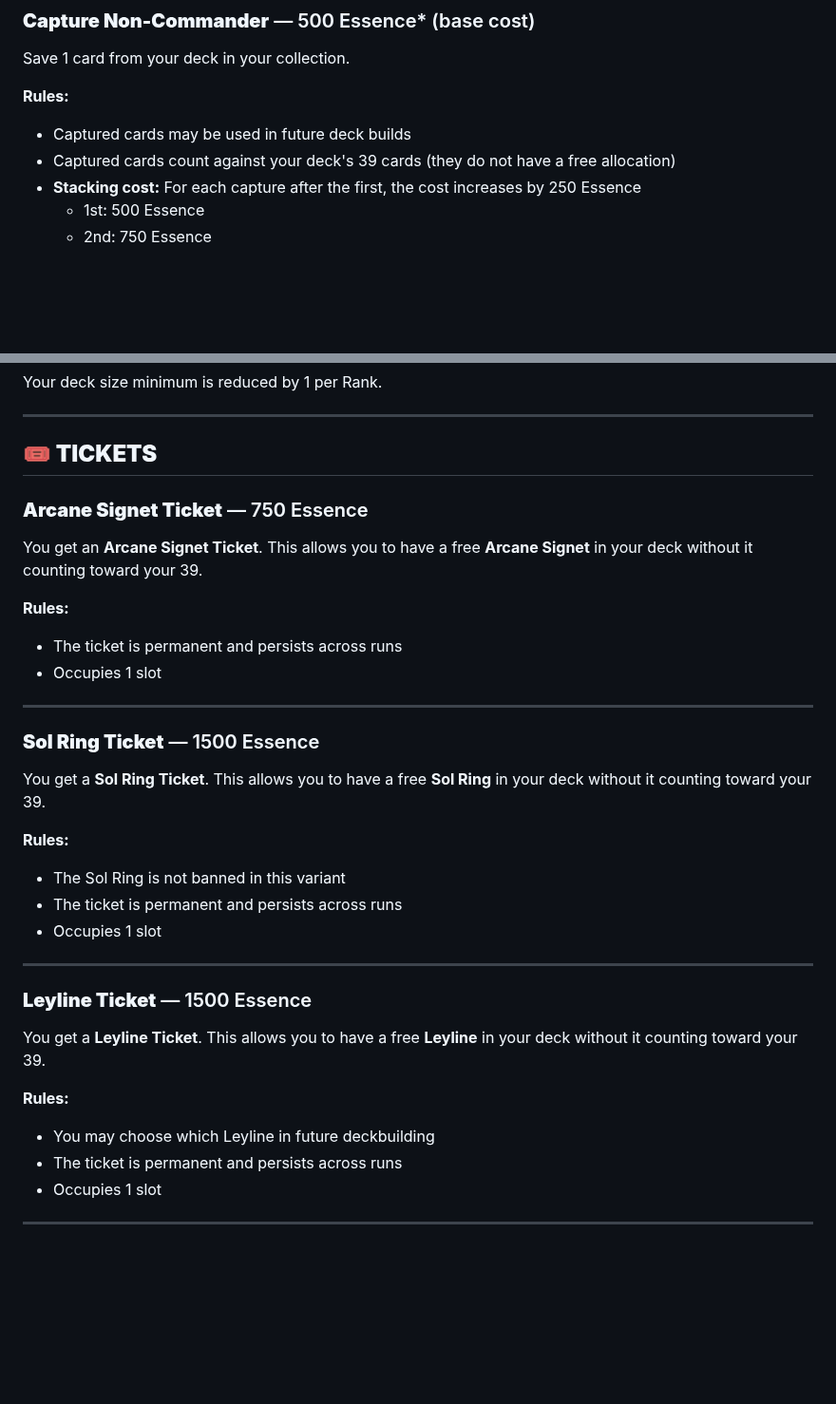
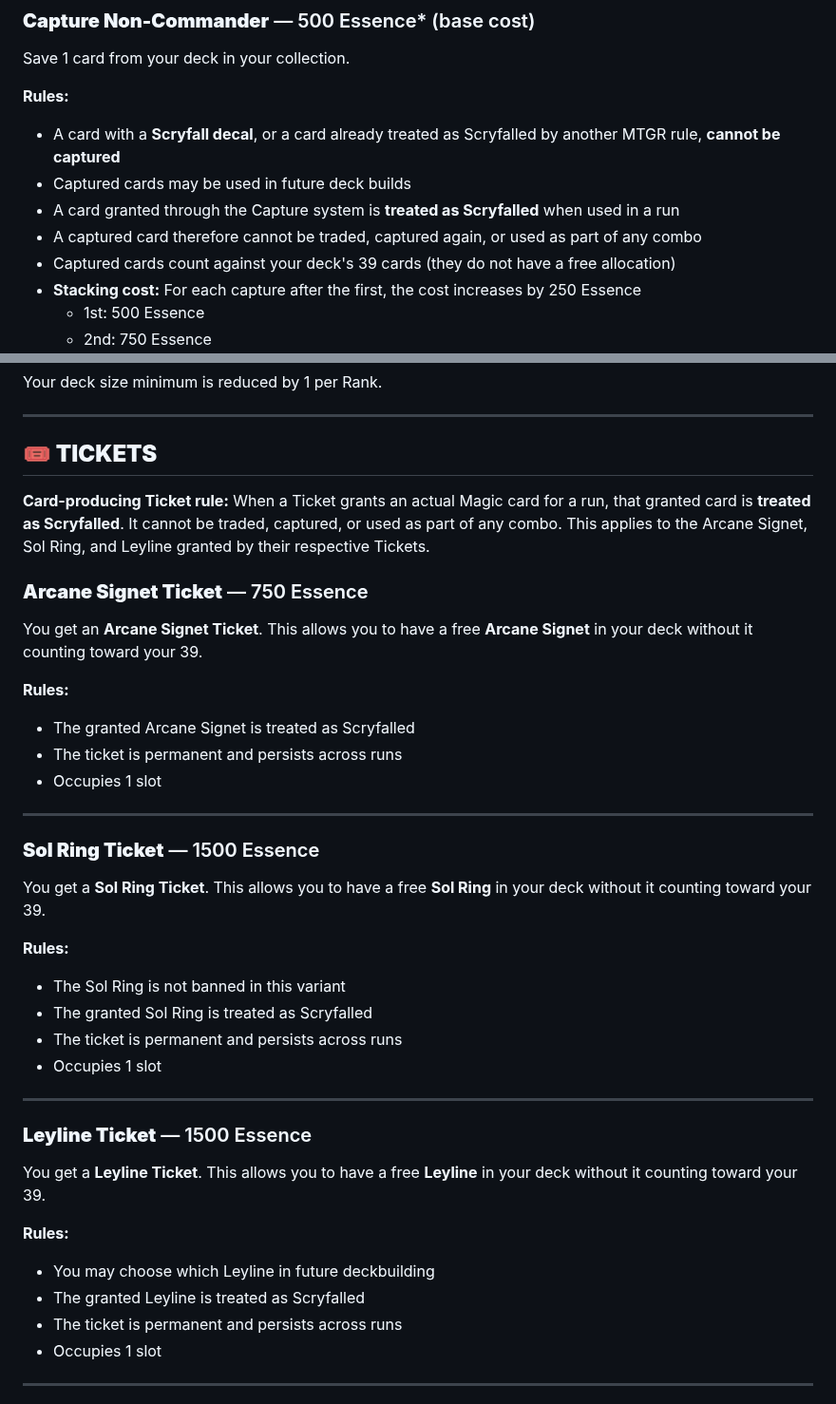
Before and after one commit to zkzeroxvirus/MTGR-Rules, a Markdown page: SHOPS.md, 2 parts joined by grey strips. Shown at 95% size. GitHub-like rendering; blank space fills up the shorter version.

Commit message:
Sync shop Scryfall restrictions

```diff
--- a/SHOPS.md
+++ b/SHOPS.md
@@ -99,7 +99,10 @@ Save 1 card from your deck in your collection.
 
 **Rules:**
 
+* A card with a **Scryfall decal**, or a card already treated as Scryfalled by another MTGR rule, **cannot be captured**
 * Captured cards may be used in future deck builds
+* A card granted through the Capture system is **treated as Scryfalled** when used in a run
+* A captured card therefore cannot be traded, captured again, or used as part of any combo
 * Captured cards count against your deck's 39 cards (they do not have a free allocation)
 * **Stacking cost:** For each capture after the first, the cost increases by 250 Essence
   * 1st: 500 Essence
@@ -150,12 +153,15 @@ Your deck size minimum is reduced by 1 per Rank.
 
 ## **🎟️ TICKETS**
 
+**Card-producing Ticket rule:** When a Ticket grants an actual Magic card for a run, that granted card is **treated as Scryfalled**. It cannot be traded, captured, or used as part of any combo. This applies to the Arcane Signet, Sol Ring, and Leyline granted by their respective Tickets.
+
 ### **Arcane Signet Ticket** — 750 Essence
 
 You get an **Arcane Signet Ticket**. This allows you to have a free **Arcane Signet** in your deck without it counting toward your 39.
 
 **Rules:**
 
+* The granted Arcane Signet is treated as Scryfalled
 * The ticket is permanent and persists across runs
 * Occupies 1 slot
 
@@ -168,6 +174,7 @@ You get a **Sol Ring Ticket**. This allows you to have a free **Sol Ring** in yo
 **Rules:**
 
 * The Sol Ring is not banned in this variant
+* The granted Sol Ring is treated as Scryfalled
 * The ticket is permanent and persists across runs
 * Occupies 1 slot
 
@@ -180,6 +187,7 @@ You get a **Leyline Ticket**. This allows you to have a free **Leyline** in your
 **Rules:**
 
 * You may choose which Leyline in future deckbuilding
+* The granted Leyline is treated as Scryfalled
 * The ticket is permanent and persists across runs
 * Occupies 1 slot
 
```
